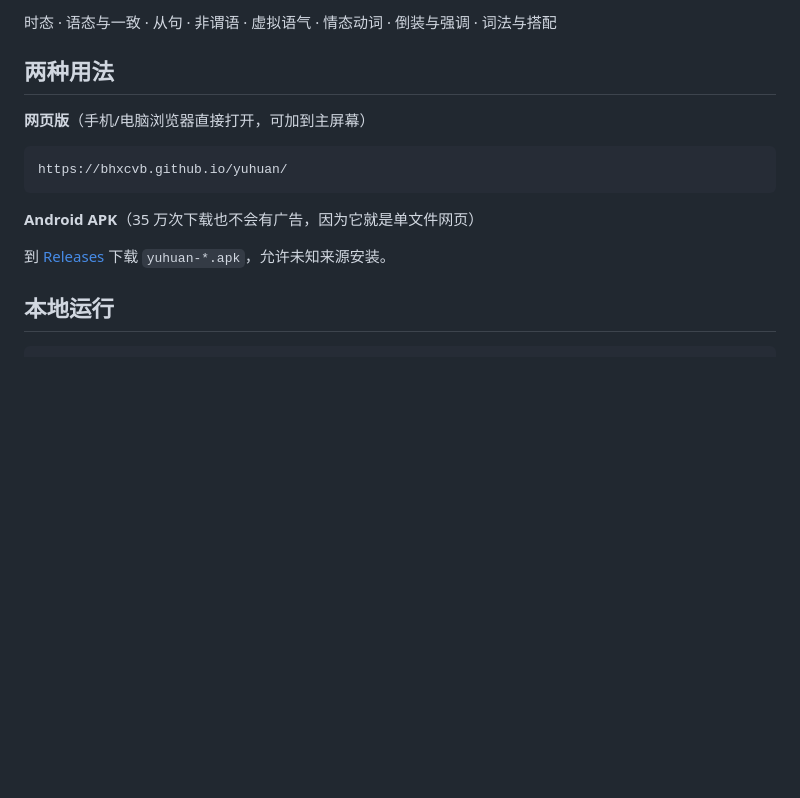
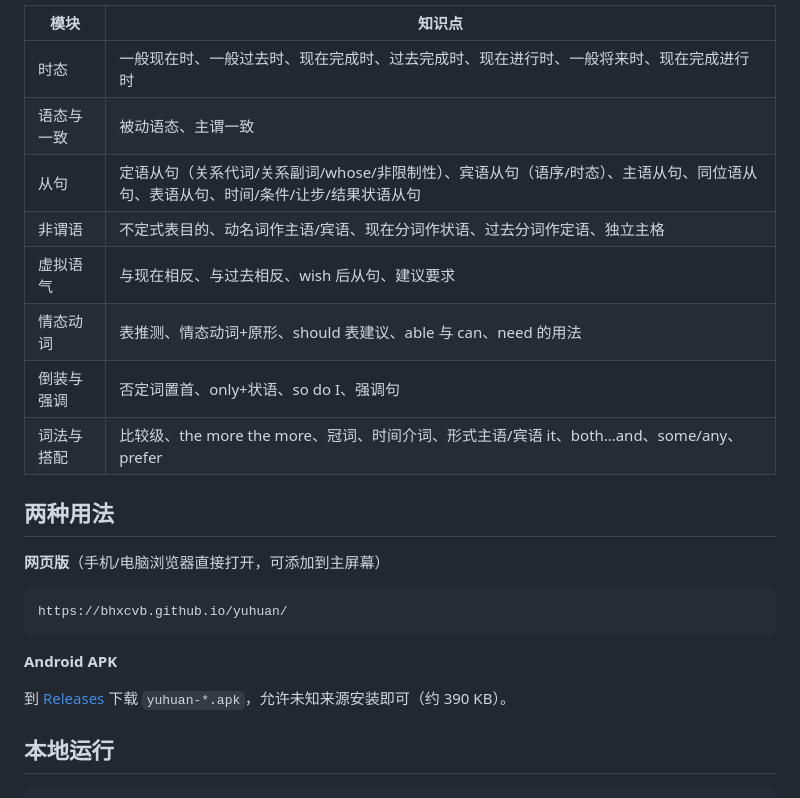
Before and after one commit to bhxcvb/yuhuan, a Markdown page: README.md, the part around one of its changes. Rendered like a GitHub page; blank space fills up the shorter version.

````diff
--- a/README.md
+++ b/README.md
@@ -49,17 +66,26 @@
 
-时态 · 语态与一致 · 从句 · 非谓语 · 虚拟语气 · 情态动词 · 倒装与强调 · 词法与搭配
+| 模块 | 知识点 |
+|---|---|
+| 时态 | 一般现在时、一般过去时、现在完成时、过去完成时、现在进行时、一般将来时、现在完成进行时 |
+| 语态与一致 | 被动语态、主谓一致 |
+| 从句 | 定语从句（关系代词/关系副词/whose/非限制性）、宾语从句（语序/时态）、主语从句、同位语从句、表语从句、时间/条件/让步/结果状语从句 |
+| 非谓语 | 不定式表目的、动名词作主语/宾语、现在分词作状语、过去分词作定语、独立主格 |
+| 虚拟语气 | 与现在相反、与过去相反、wish 后从句、建议要求 |
+| 情态动词 | 表推测、情态动词+原形、should 表建议、able 与 can、need 的用法 |
+| 倒装与强调 | 否定词置首、only+状语、so do I、强调句 |
+| 词法与搭配 | 比较级、the more the more、冠词、时间介词、形式主语/宾语 it、both…and、some/any、prefer |
 
 ## 两种用法
 
-**网页版**（手机/电脑浏览器直接打开，可加到主屏幕）
+**网页版**（手机/电脑浏览器直接打开，可添加到主屏幕）
 
 ```
 https://bhxcvb.github.io/yuhuan/
 ```
 
-**Android APK**（35 万次下载也不会有广告，因为它就是单文件网页）
+**Android APK**
 
-到 [Releases](https://github.com/bhxcvb/yuhuan/releases) 下载 `yuhuan-*.apk`，允许未知来源安装。
+到 [Releases](https://github.com/bhxcvb/yuhuan/releases) 下载 `yuhuan-*.apk`，允许未知来源安装即可（约 390 KB）。
 
 ## 本地运行
 
````
Also changed, not shown: other parts of README.md (+75 -39 lines), CHANGELOG.md (added, +45 -0 lines), docs/banner.png (added), 3 other files.
